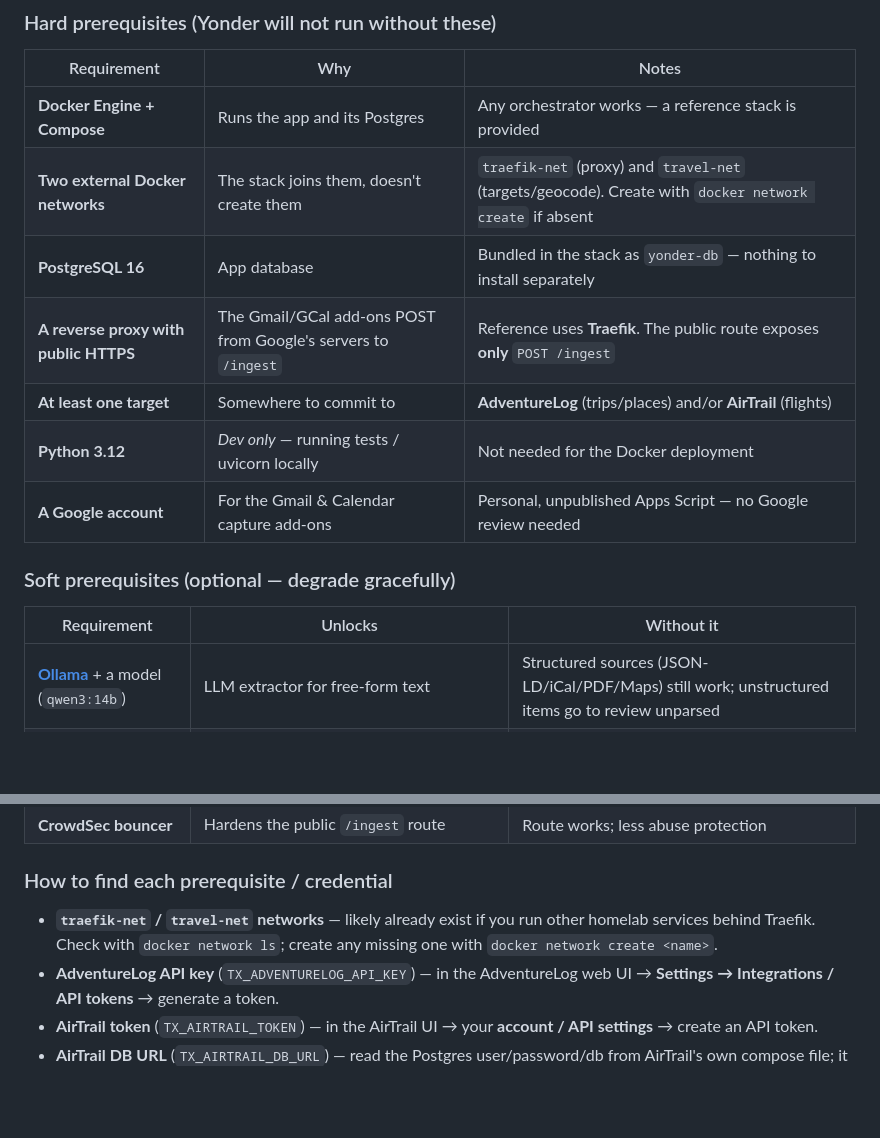
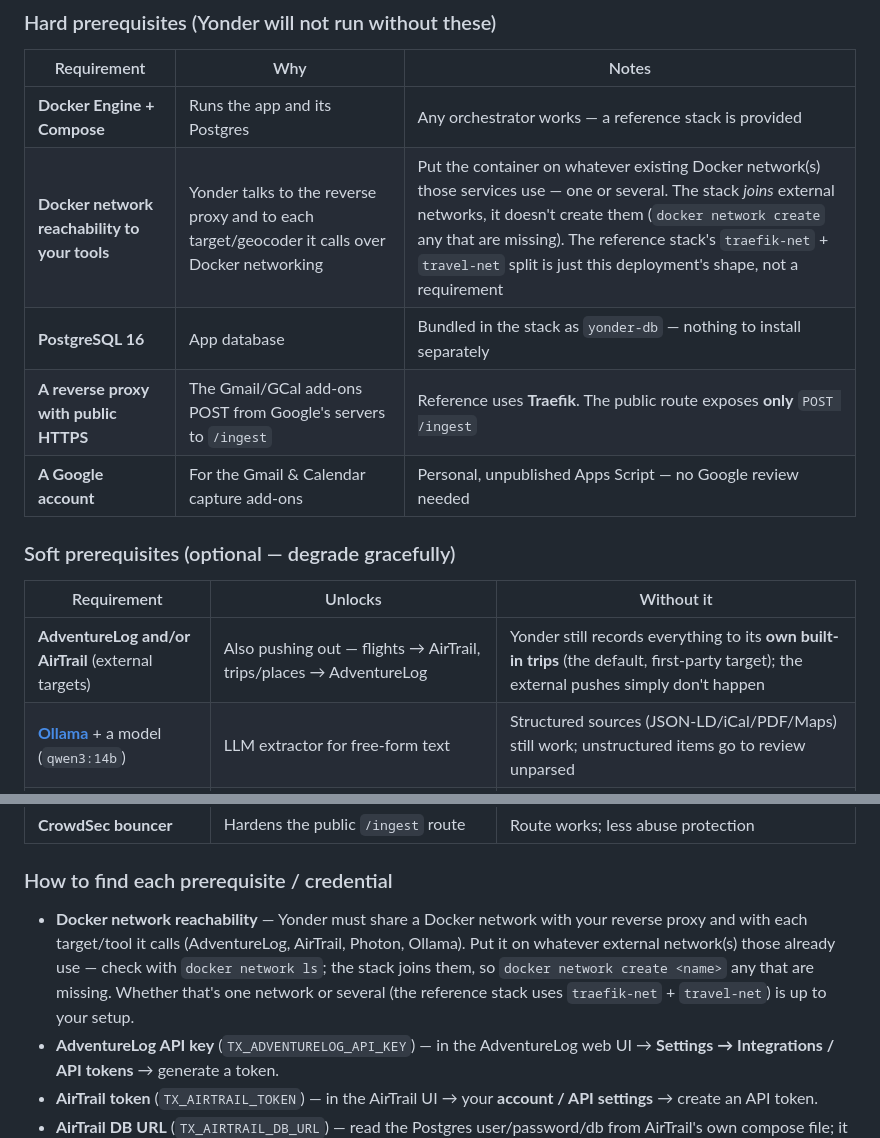
Before and after one commit to rundere/rundere-server, a Markdown page: README.md, 2 parts joined by grey strips. GitHub-like rendering; blank space fills up the shorter version.

Commit message:
docs: correct README prerequisites (networks, targets, python)
Per operator feedback:
- Networks: don't claim "two external networks" as a requirement. The real need
  is Docker reachability to the reverse proxy and the tools Yonder calls; the
  traefik-net/travel-net split is just the reference deployment's shape (one or
  several networks is fine). Reworded the hard-prereq row and the "how to find"
  bullet.
- Targets: an external target is no longer required. Yonder writes to its OWN
  built-in trips by default (first-party); AdventureLog/AirTrail are now
  optional additional targets — moved to soft prerequisites.
- Removed the "Python 3.12 (dev only)" row from prerequisites; it's not a
  deployment requirement and read as misleading. Dev setup stays in Install.

Docs only.

Co-Authored-By: Claude Opus 4.8 <noreply@anthropic.com>

```diff
--- a/README.md
+++ b/README.md
@@ -61,17 +61,16 @@ D-11) — nothing is sent to a cloud model.
 | Requirement | Why | Notes |
 |---|---|---|
 | **Docker Engine + Compose** | Runs the app and its Postgres | Any orchestrator works — a reference stack is provided |
-| **Two external Docker networks** | The stack joins them, doesn't create them | `traefik-net` (proxy) and `travel-net` (targets/geocode). Create with `docker network create` if absent |
+| **Docker network reachability to your tools** | Yonder talks to the reverse proxy and to each target/geocoder it calls over Docker networking | Put the container on whatever existing Docker network(s) those services use — one or several. The stack *joins* external networks, it doesn't create them (`docker network create` any that are missing). The reference stack's `traefik-net` + `travel-net` split is just this deployment's shape, not a requirement |
 | **PostgreSQL 16** | App database | Bundled in the stack as `yonder-db` — nothing to install separately |
 | **A reverse proxy with public HTTPS** | The Gmail/GCal add-ons POST from Google's servers to `/ingest` | Reference uses **Traefik**. The public route exposes **only** `POST /ingest` |
-| **At least one target** | Somewhere to commit to | **AdventureLog** (trips/places) and/or **AirTrail** (flights) |
-| **Python 3.12** | *Dev only* — running tests / uvicorn locally | Not needed for the Docker deployment |
 | **A Google account** | For the Gmail & Calendar capture add-ons | Personal, unpublished Apps Script — no Google review needed |
 
 ### Soft prerequisites (optional — degrade gracefully)
 
 | Requirement | Unlocks | Without it |
 |---|---|---|
+| **AdventureLog and/or AirTrail** (external targets) | Also pushing out — flights → AirTrail, trips/places → AdventureLog | Yonder still records everything to its **own built-in trips** (the default, first-party target); the external pushes simply don't happen |
 | **[Ollama](https://ollama.com/)** + a model (`qwen3:14b`) | LLM extractor for free-form text | Structured sources (JSON-LD/iCal/PDF/Maps) still work; unstructured items go to review unparsed |
 | **[Photon](https://github.com/komoot/photon)** (self-hosted geocoder) | Address → coordinates without Google quota (D-22) | Geocoding unavailable; places needing lookup stall in review |
 | **AirTrail's own Postgres** (read-only) | Committing flights to airports you've **never flown before** (D-50) — supplies internal airport id/coords/tz | A flight to a never-flown airport is refused at commit |
@@ -79,7 +78,7 @@ D-11) — nothing is sent to a cloud model.
 
 ### How to find each prerequisite / credential
 
-- **`traefik-net` / `travel-net` networks** — likely already exist if you run other homelab services behind Traefik. Check with `docker network ls`; create any missing one with `docker network create <name>`.
+- **Docker network reachability** — Yonder must share a Docker network with your reverse proxy and with each target/tool it calls (AdventureLog, AirTrail, Photon, Ollama). Put it on whatever external network(s) those already use — check with `docker network ls`; the stack joins them, so `docker network create <name>` any that are missing. Whether that's one network or several (the reference stack uses `traefik-net` + `travel-net`) is up to your setup.
 - **AdventureLog API key** (`TX_ADVENTURELOG_API_KEY`) — in the AdventureLog web UI → **Settings → Integrations / API tokens** → generate a token.
 - **AirTrail token** (`TX_AIRTRAIL_TOKEN`) — in the AirTrail UI → your **account / API settings** → create an API token.
 - **AirTrail DB URL** (`TX_AIRTRAIL_DB_URL`) — read the Postgres user/password/db from AirTrail's own compose file; it looks like
```
